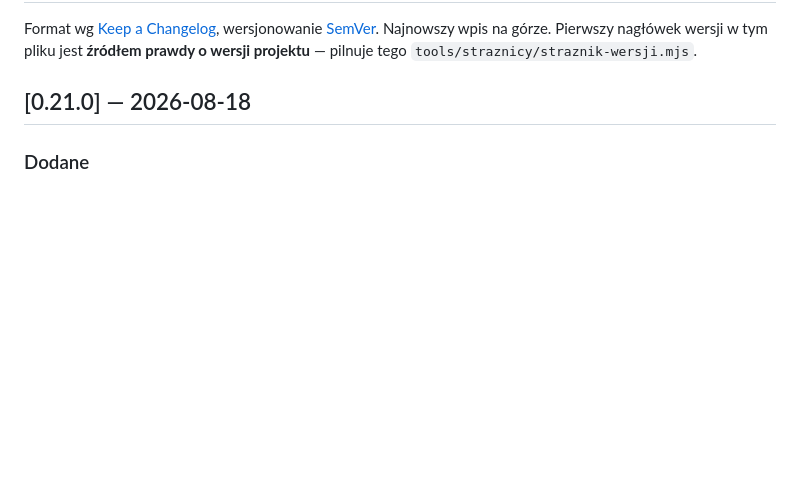
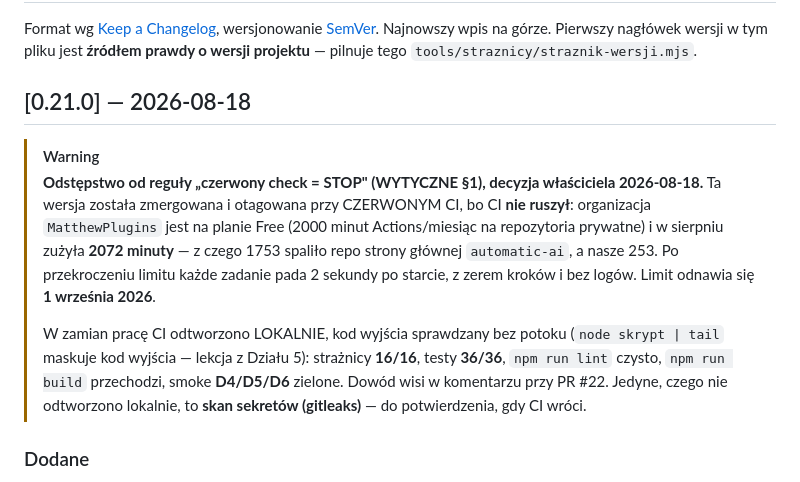
Before and after one commit to krzysiek2115op/aai-platforma-szkolen, a Markdown page: CHANGELOG.md, the part around the change. Drawn GitHub-style; blank space fills up the shorter version.

```diff
--- a/CHANGELOG.md
+++ b/CHANGELOG.md
@@ -6,6 +6,23 @@ Pierwszy nagłówek wersji w tym pliku jest **źródłem prawdy o wersji projekt
 — pilnuje tego `tools/straznicy/straznik-wersji.mjs`.
 
 ## [0.21.0] — 2026-08-18
+
+> [!WARNING]
+> **Odstępstwo od reguły „czerwony check = STOP" (WYTYCZNE §1), decyzja
+> właściciela 2026-08-18.** Ta wersja została zmergowana i otagowana przy
+> CZERWONYM CI, bo CI **nie ruszył**: organizacja `MatthewPlugins` jest na
+> planie Free (2000 minut Actions/miesiąc na repozytoria prywatne) i w
+> sierpniu zużyła **2072 minuty** — z czego 1753 spaliło repo strony
+> głównej `automatic-ai`, a nasze 253. Po przekroczeniu limitu każde
+> zadanie pada 2 sekundy po starcie, z zerem kroków i bez logów. Limit
+> odnawia się **1 września 2026**.
+>
+> W zamian pracę CI odtworzono LOKALNIE, kod wyjścia sprawdzany bez potoku
+> (`node skrypt | tail` maskuje kod wyjścia — lekcja z Działu 5):
+> strażnicy **16/16**, testy **36/36**, `npm run lint` czysto,
+> `npm run build` przechodzi, smoke **D4/D5/D6** zielone. Dowód wisi
+> w komentarzu przy PR #22. Jedyne, czego nie odtworzono lokalnie, to
+> **skan sekretów (gitleaks)** — do potwierdzenia, gdy CI wróci.
 
 ### Dodane
 - **TREŚĆ DZIAŁU 7 KOMPLETNA — 91 z 91 scenariuszy nagrań** (Kurs 1
```
Also changed, not shown: CLAUDE.md (+15 -0 lines).
